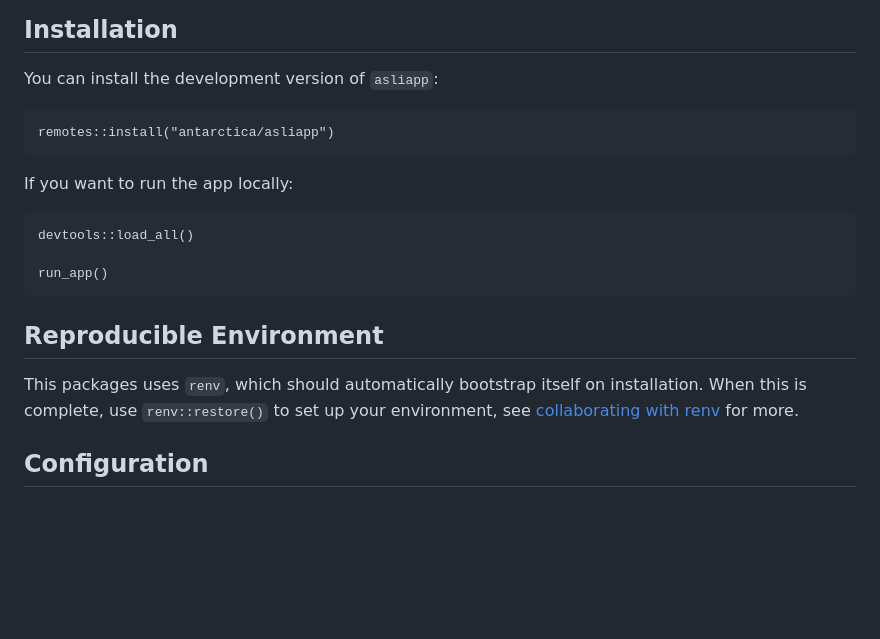
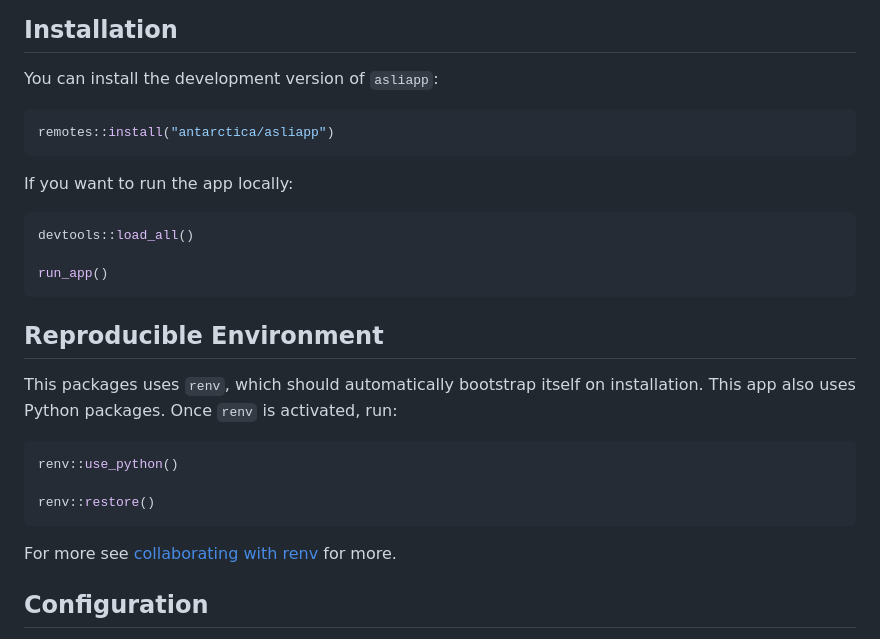
Before and after one commit to antarctica/asliapp, a Markdown page: README.md, the part around the change. GitHub-like rendering; blank space fills up the shorter version.

Commit message:
add python renv instructions to readme

````diff
--- a/README.md
+++ b/README.md
@@ -11,20 +11,28 @@ This application is [deployed on Datalabs](https://ditbas-asliapp.datalabs.ceh.a
 ## Installation
 You can install the development version of `asliapp`:
 
-```
+```r
 remotes::install("antarctica/asliapp")
 ```
 
 If you want to run the app locally:
 
-```
+```r
 devtools::load_all()
 
 run_app()
 ```
 
 ## Reproducible Environment
-This packages uses `renv`, which should automatically bootstrap itself on installation. When this is complete, use `renv::restore()` to set up your environment, see [collaborating with renv](https://rstudio.github.io/renv/articles/collaborating.html#:~:text=We%20recommend%20using%20a%20version,via%20renv%3A%3Ainit()%20.) for more.
+This packages uses `renv`, which should automatically bootstrap itself on installation. This app also uses Python packages. Once `renv` is activated, run:
+
+```r
+renv::use_python()
+
+renv::restore()
+```
+
+For more see [collaborating with renv](https://rstudio.github.io/renv/articles/collaborating.html#:~:text=We%20recommend%20using%20a%20version,via%20renv%3A%3Ainit()%20.) for more.
 
 ## Configuration
 To read in data on the JASMIN object store (or any other object store), you must have valid user credentials. These are associated with your JASMIN account, and will be in the form of 2 string: an Access Key and a Secret Key. These should be kept securely.
````
